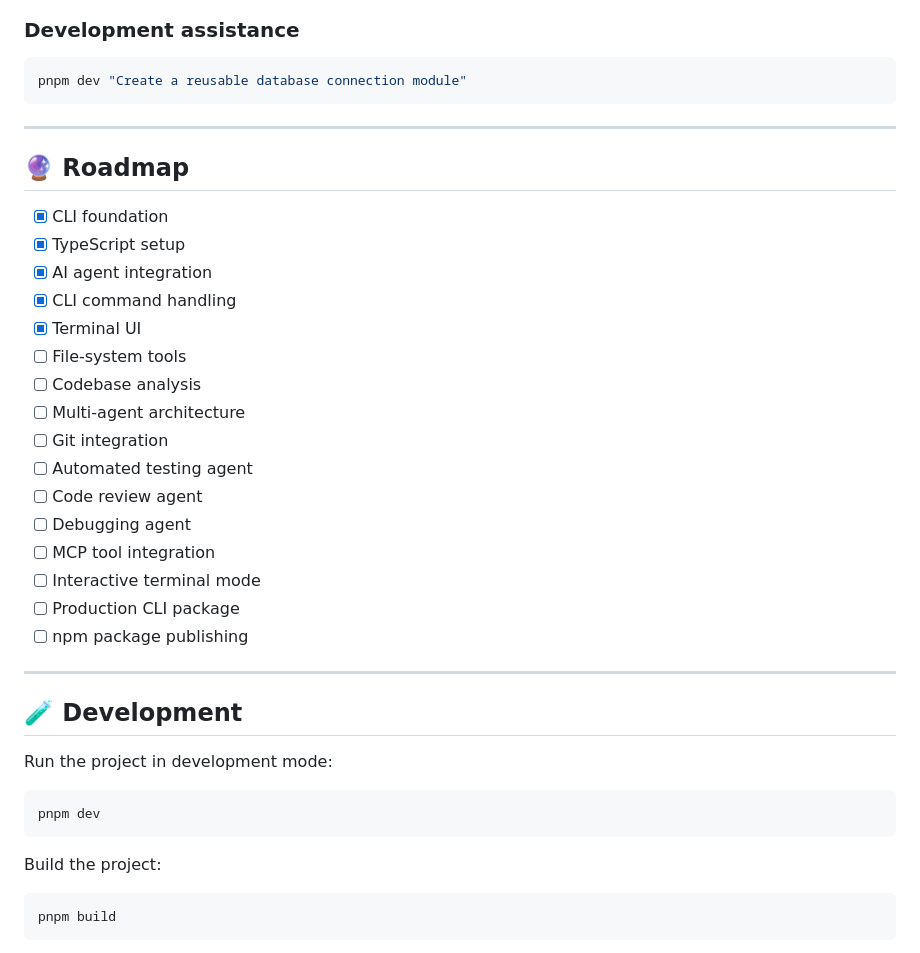
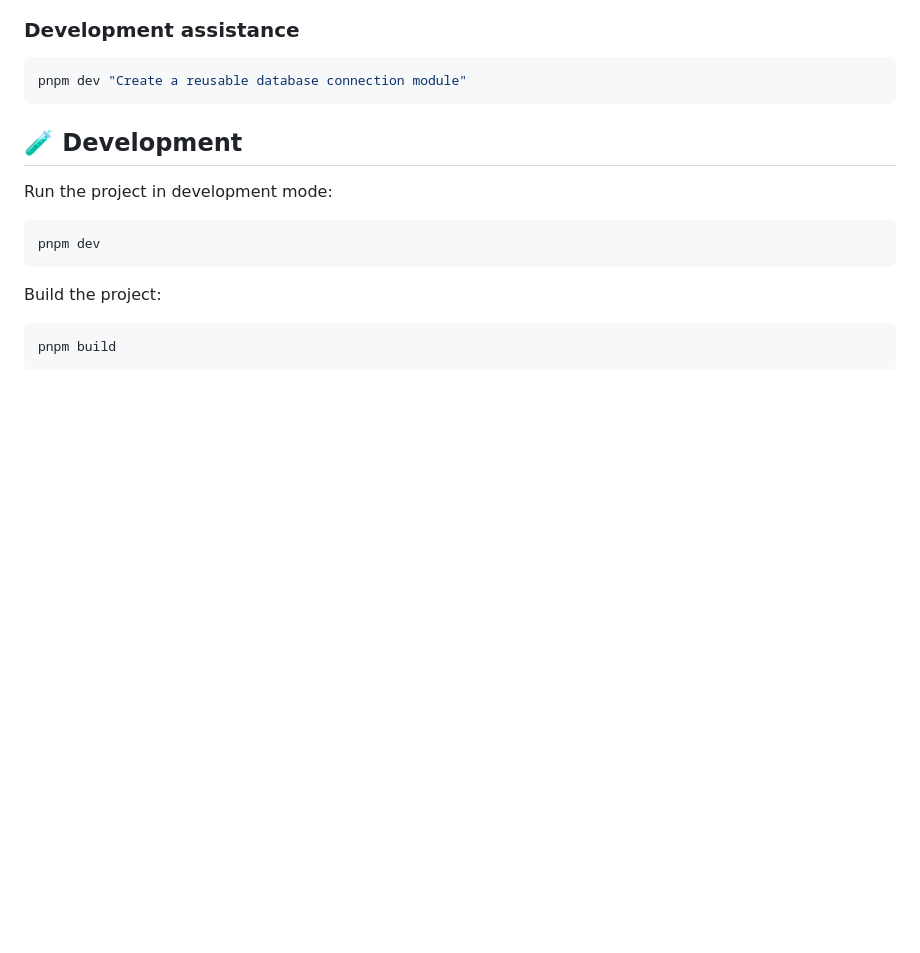
Before and after one commit to Paritosh008/Cursor-CLI-Agents, a Markdown page: README.md, the part around one of its changes. Rendered like a GitHub page; blank space fills up the shorter version.

````diff
--- a/README.md
+++ b/README.md
@@ -235,28 +235,6 @@ pnpm dev "Explain the authentication flow in this project"
 pnpm dev "Create a reusable database connection module"
 ```
 
----
-
-## 🔮 Roadmap
-
-* [x] CLI foundation
-* [x] TypeScript setup
-* [x] AI agent integration
-* [x] CLI command handling
-* [x] Terminal UI
-* [ ] File-system tools
-* [ ] Codebase analysis
-* [ ] Multi-agent architecture
-* [ ] Git integration
-* [ ] Automated testing agent
-* [ ] Code review agent
-* [ ] Debugging agent
-* [ ] MCP tool integration
-* [ ] Interactive terminal mode
-* [ ] Production CLI package
-* [ ] npm package publishing
-
----
 
 ## 🧪 Development
 
````
Also changed, not shown: other parts of README.md (+0 -47 lines).
